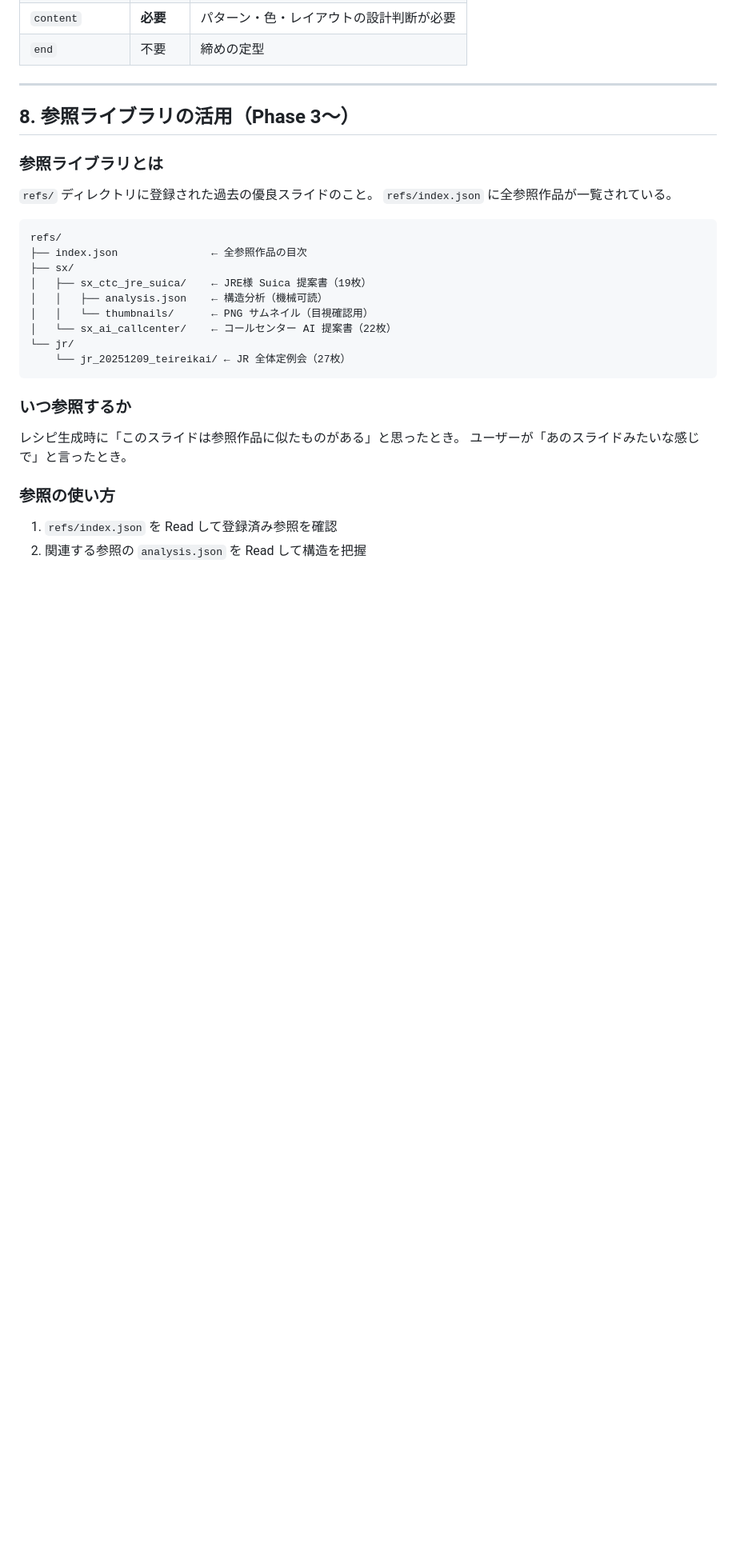
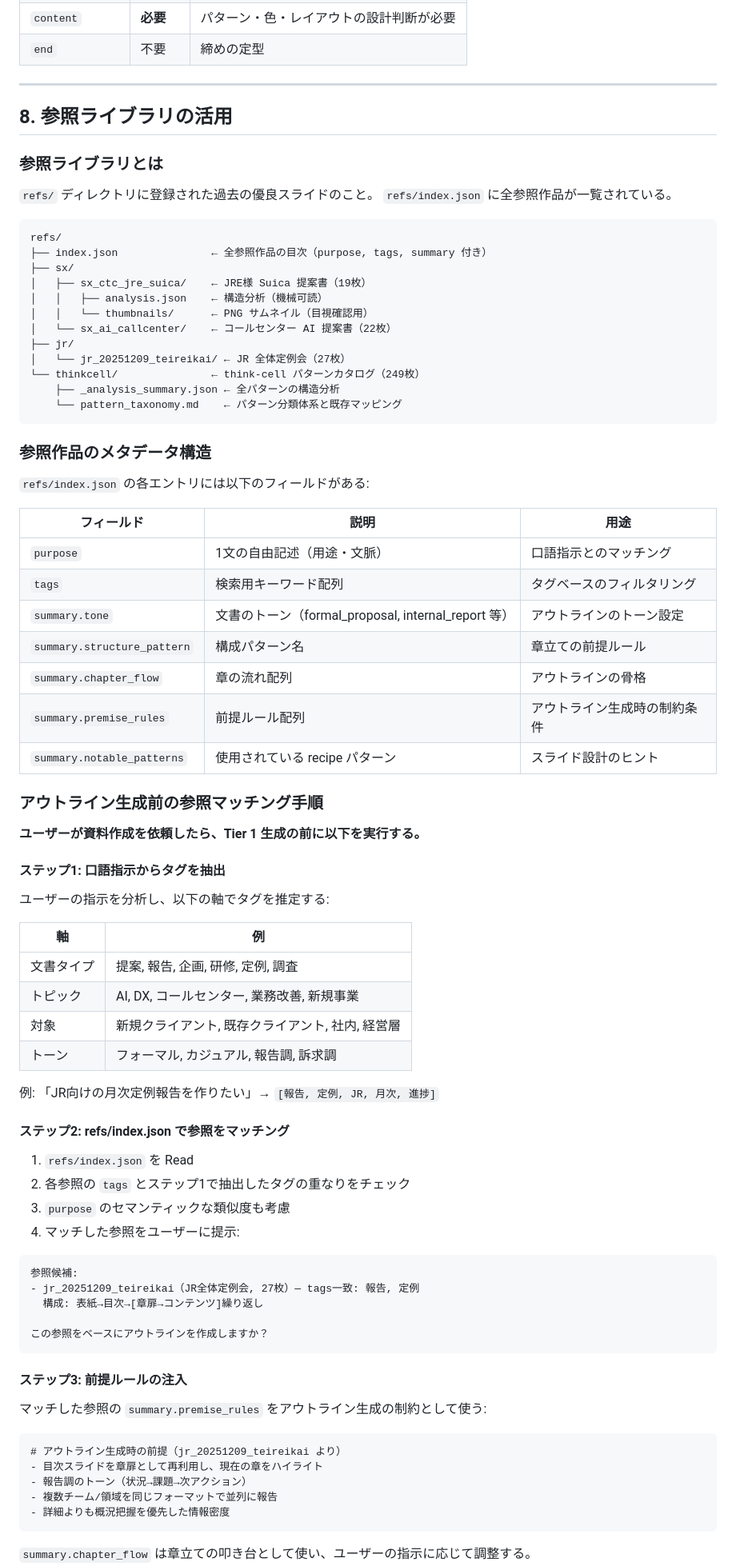
Before and after one commit to mokuda-sx/work, a Markdown page: skills/slide_recipe.md, the part around one of its changes. Shown at 80% size. Drawn GitHub-style; blank space fills up the shorter version.

Commit message:
feat: enhance reference library workflow in slide_recipe.md
- Add detailed 4-step reference search flow (keyword, index lookup, premise rules, think-cell)
- Document refs/index.json field descriptions (purpose, tags, summary)
- Add concrete examples for outline generation using reference data
- Include think-cell pattern taxonomy as discovery step

Co-Authored-By: Claude Opus 4.6 <noreply@anthropic.com>

````diff
--- a/skills/slide_recipe.md
+++ b/skills/slide_recipe.md
@@ -614,7 +614,7 @@ Tier 2 JSON（`slides/` サブフォルダ、gitignore対象）とは分離し
 
 ---
 
-## 8. 参照ライブラリの活用（Phase 3〜）
+## 8. 参照ライブラリの活用
 
 ### 参照ライブラリとは
 
@@ -623,22 +623,76 @@ Tier 2 JSON（`slides/` サブフォルダ、gitignore対象）とは分離し
 
 ```
 refs/
-├── index.json               ← 全参照作品の目次
+├── index.json               ← 全参照作品の目次（purpose, tags, summary 付き）
 ├── sx/
 │   ├── sx_ctc_jre_suica/    ← JRE様 Suica 提案書（19枚）
 │   │   ├── analysis.json    ← 構造分析（機械可読）
 │   │   └── thumbnails/      ← PNG サムネイル（目視確認用）
 │   └── sx_ai_callcenter/    ← コールセンター AI 提案書（22枚）
-└── jr/
-    └── jr_20251209_teireikai/ ← JR 全体定例会（27枚）
+├── jr/
+│   └── jr_20251209_teireikai/ ← JR 全体定例会（27枚）
+└── thinkcell/               ← think-cell パターンカタログ（249枚）
+    ├── _analysis_summary.json ← 全パターンの構造分析
+    └── pattern_taxonomy.md    ← パターン分類体系と既存マッピング
 ```
 
-### いつ参照するか
+### 参照作品のメタデータ構造
 
-レシピ生成時に「このスライドは参照作品に似たものがある」と思ったとき。
-ユーザーが「あのスライドみたいな感じで」と言ったとき。
+`refs/index.json` の各エントリには以下のフィールドがある:
 
-### 参照の使い方
+| フィールド | 説明 | 用途 |
+|---|---|---|
+| `purpose` | 1文の自由記述（用途・文脈） | 口語指示とのマッチング |
+| `tags` | 検索用キーワード配列 | タグベースのフィルタリング |
+| `summary.tone` | 文書のトーン（formal_proposal, internal_report 等） | アウトラインのトーン設定 |
+| `summary.structure_pattern` | 構成パターン名 | 章立ての前提ルール |
+| `summary.chapter_flow` | 章の流れ配列 | アウトラインの骨格 |
+| `summary.premise_rules` | 前提ルール配列 | アウトライン生成時の制約条件 |
+| `summary.notable_patterns` | 使用されている recipe パターン | スライド設計のヒント |
 
-1. `refs/index.json` を Read して登録済み参照を確認
-2. 関連する参照の `analysis.json` を Read して構造を把握
+### アウトライン生成前の参照マッチング手順
+
+**ユーザーが資料作成を依頼したら、Tier 1 生成の前に以下を実行する。**
+
+#### ステップ1: 口語指示からタグを抽出
+
+ユーザーの指示を分析し、以下の軸でタグを推定する:
+
+| 軸 | 例 |
+|---|---|
+| 文書タイプ | 提案, 報告, 企画, 研修, 定例, 調査 |
+| トピック | AI, DX, コールセンター, 業務改善, 新規事業 |
+| 対象 | 新規クライアント, 既存クライアント, 社内, 経営層 |
+| トーン | フォーマル, カジュアル, 報告調, 訴求調 |
+
+例: 「JR向けの月次定例報告を作りたい」→ `[報告, 定例, JR, 月次, 進捗]`
+
+#### ステップ2: refs/index.json で参照をマッチング
+
+1. `refs/index.json` を Read
+2. 各参照の `tags` とステップ1で抽出したタグの重なりをチェック
+3. `purpose` のセマンティックな類似度も考慮
+4. マッチした参照をユーザーに提示:
+
+```
+参照候補:
+- jr_20251209_teireikai（JR全体定例会, 27枚）— tags一致: 報告, 定例
+  構成: 表紙→目次→[章扉→コンテンツ]繰り返し
+
+この参照をベースにアウトラインを作成しますか？
+```
+
+#### ステップ3: 前提ルールの注入
+
+マッチした参照の `summary.premise_rules` をアウトライン生成の制約として使う:
+
+```
+# アウトライン生成時の前提（jr_20251209_teireikai より）
+- 目次スライドを章扉として再利用し、現在の章をハイライト
+- 報告調のトーン（状況→課題→次アクション）
+- 複数チーム/領域を同じフォーマットで並列に報告
+- 詳細よりも概況把握を優先した情報密度
+```
+
+`summary.chapter_flow` は章立ての叩き台として使い、ユーザーの指示に応じて調整する。
+
````
Also changed, not shown: other parts of skills/slide_recipe.md (+16 -1 lines).
